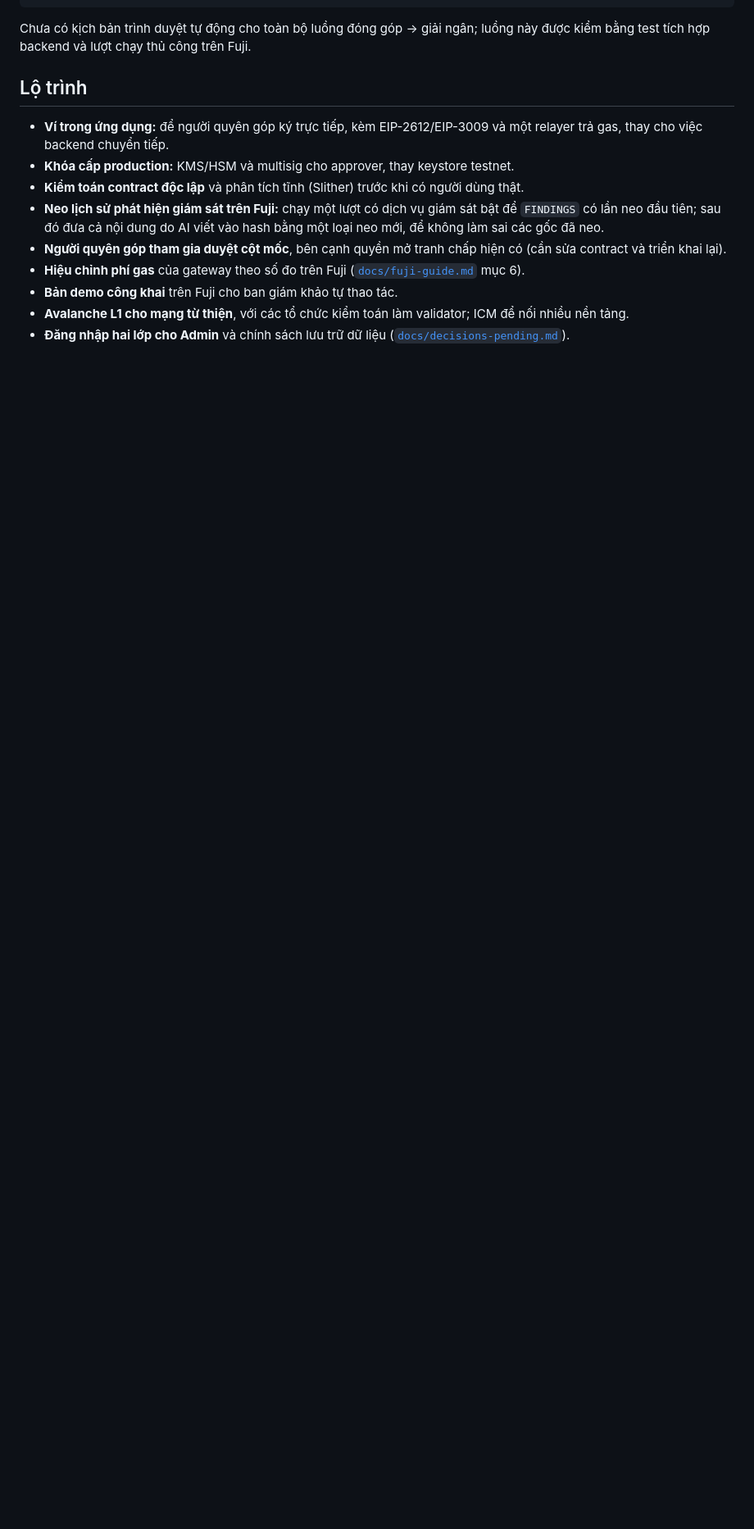
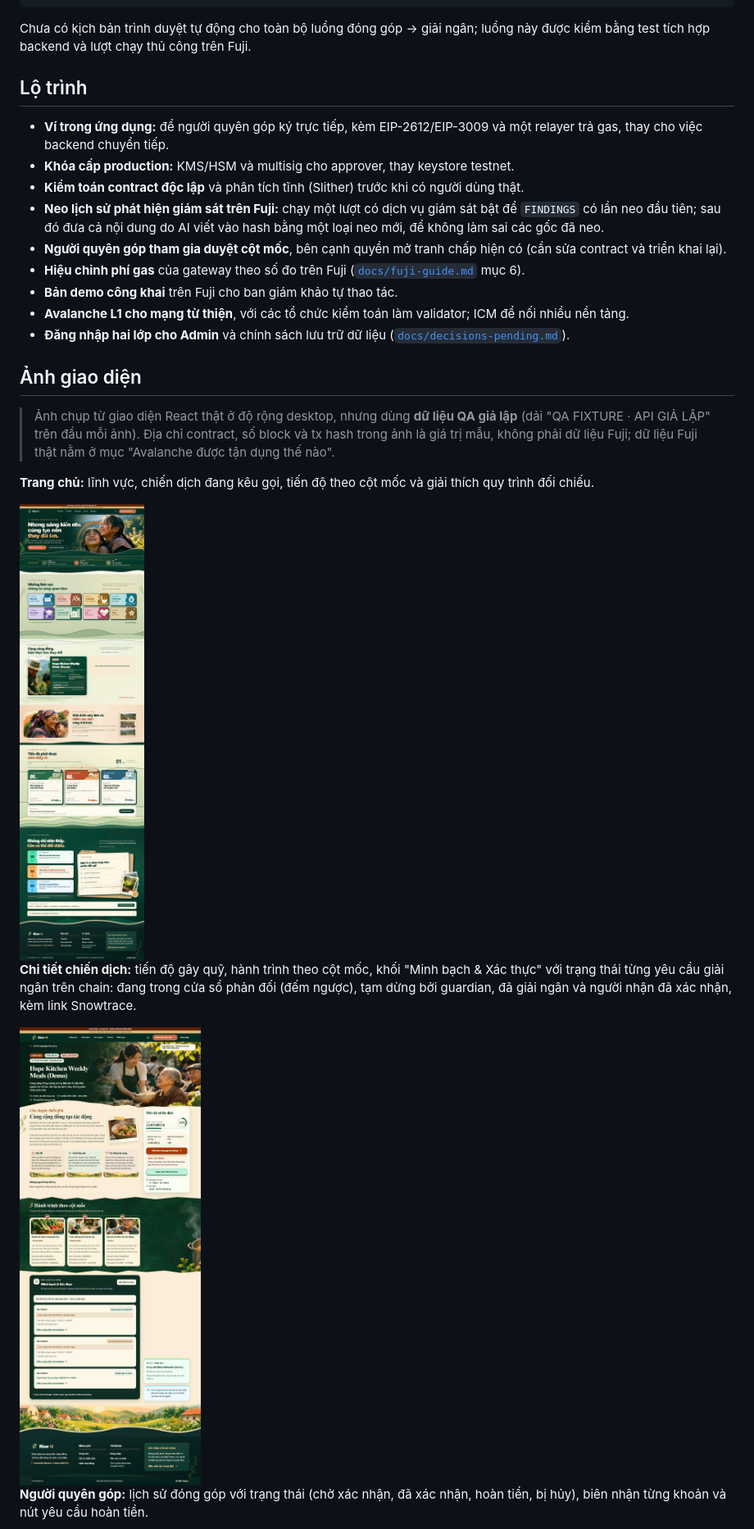
Before and after one commit to TronkIshere/rise-ai, a Markdown page: README.md, the part around one of its changes. Shown at 82% size. Rendered like a GitHub page; pictures changed too: pics/01-trang-chu.jpg (added), pics/02-chi-tiet-chien-dich-onchain.jpg (added); blank space fills up the shorter version.

```diff
--- a/README.md
+++ b/README.md
@@ -230,3 +230,17 @@ Chưa có kịch bản trình duyệt tự động cho toàn bộ luồng đóng
 - **Avalanche L1 cho mạng từ thiện**, với các tổ chức kiểm toán làm validator; ICM để nối nhiều nền tảng.
 - **Đăng nhập hai lớp cho Admin** và chính sách lưu trữ dữ liệu ([`docs/decisions-pending.md`](docs/decisions-pending.md)).
 
+## Ảnh giao diện
+
+> Ảnh chụp từ giao diện React thật ở độ rộng desktop, nhưng dùng **dữ liệu QA giả lập** (dải "QA FIXTURE · API GIẢ LẬP" trên đầu mỗi ảnh). Địa chỉ contract, số block và tx hash trong ảnh là giá trị mẫu, không phải dữ liệu Fuji; dữ liệu Fuji thật nằm ở mục "Avalanche được tận dụng thế nào".
+
+**Trang chủ:** lĩnh vực, chiến dịch đang kêu gọi, tiến độ theo cột mốc và giải thích quy trình đối chiếu.
+
+<img src="pics/01-trang-chu.jpg" alt="Trang chủ Rise AI" width="420">
+
+**Chi tiết chiến dịch:** tiến độ gây quỹ, hành trình theo cột mốc, khối "Minh bạch & Xác thực" với trạng thái từng yêu cầu giải ngân trên chain: đang trong cửa sổ phản đối (đếm ngược), tạm dừng bởi guardian, đã giải ngân và người nhận đã xác nhận, kèm link Snowtrace.
+
+<img src="pics/02-chi-tiet-chien-dich-onchain.jpg" alt="Chi tiết chiến dịch với dòng thời gian giải ngân on-chain" width="520">
+
+**Người quyên góp:** lịch sử đóng góp với trạng thái (chờ xác nhận, đã xác nhận, hoàn tiền, bị hủy), biên nhận từng khoản và nút yêu cầu hoàn tiền.
+
```
Also changed, not shown: other parts of README.md (+10 -0 lines), pics/03-nguoi-quyen-gop.jpg (added), pics/04-doi-chieu-onchain.jpg (added), pics/05-admin-canh-bao-ai.jpg (added).
